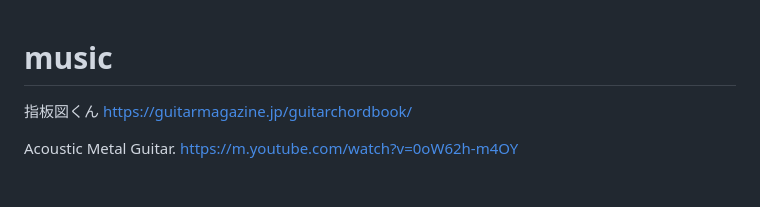
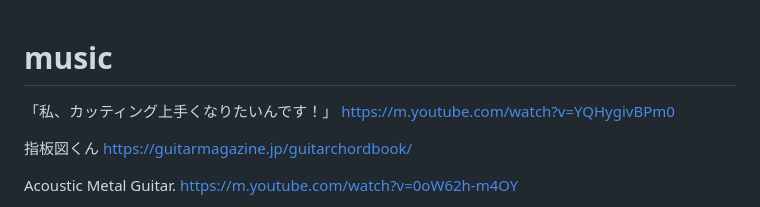
Before and after one commit to himitoyadama/WebView, a Markdown page: README.md, the part around the change. Rendered like a GitHub page; blank space fills up the shorter version.

```diff
--- a/README.md
+++ b/README.md
@@ -1,4 +1,7 @@
 # music
+「私、カッティング上手くなりたいんです！」
+https://m.youtube.com/watch?v=YQHygivBPm0
+
 指板図くん
 https://guitarmagazine.jp/guitarchordbook/
 
```
